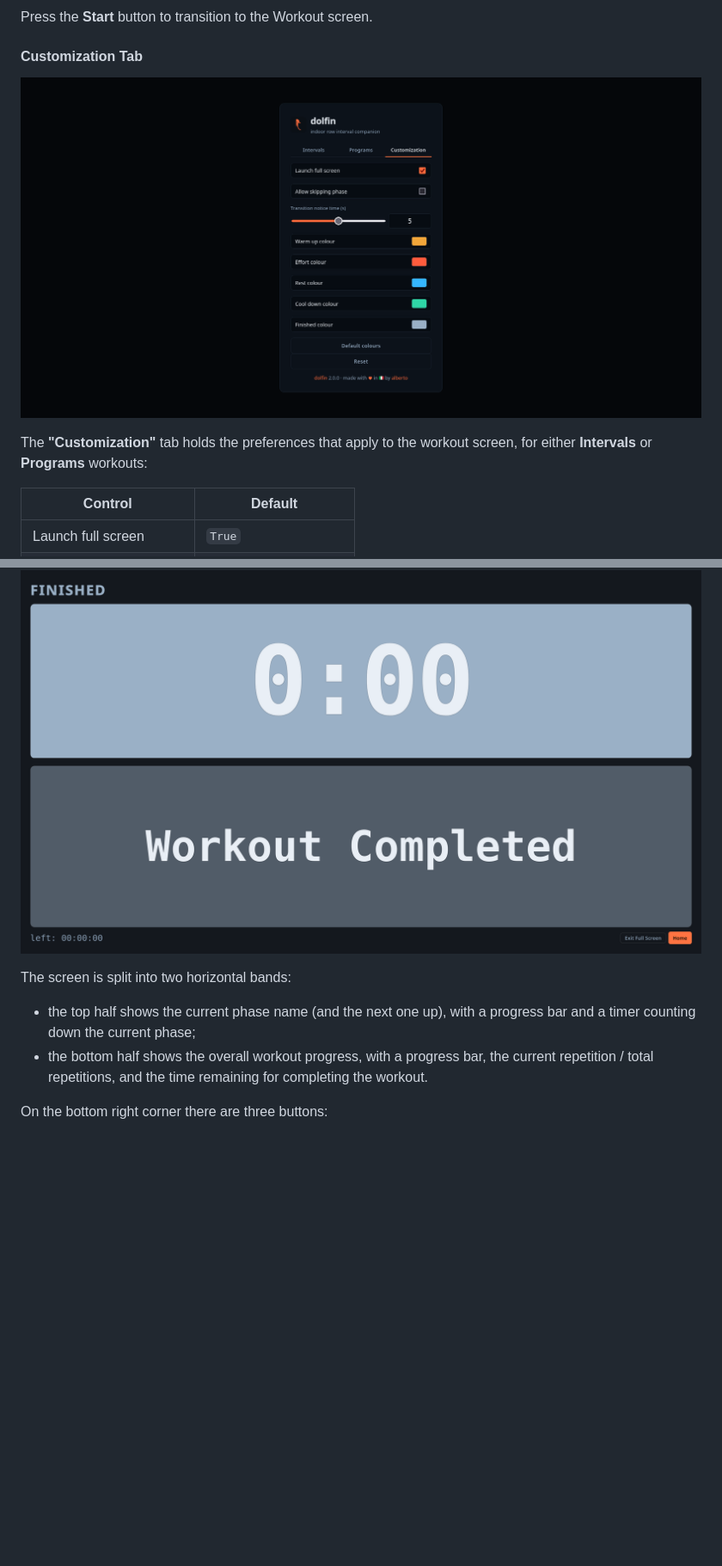
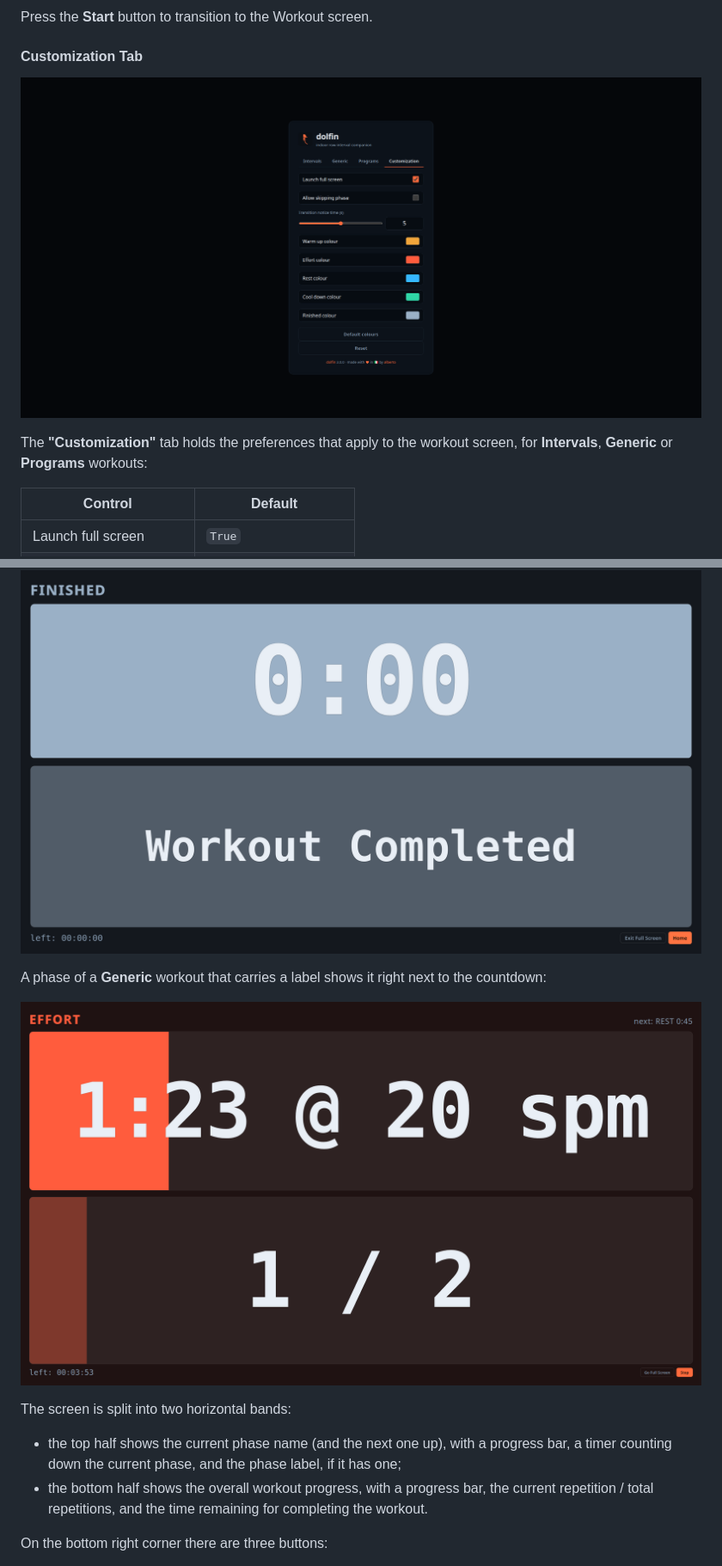
Before and after one commit to pettarin/dolfin, a Markdown page: README.md, 2 parts joined by grey strips. Shown at 86% size. Drawn GitHub-style; pictures changed too: imgs/phases_effort_label.png (added), imgs/setup_customization.png; blank space fills up the shorter version.

```diff
--- a/README.md
+++ b/README.md
@@ -102,7 +164,8 @@ Press the **Start** button to transition to the Workout screen.
 ![Customization Tab](imgs/setup_customization.png)
 
 The **"Customization"** tab holds the preferences that apply
-to the workout screen, for either **Intervals** or **Programs** workouts:
+to the workout screen, for **Intervals**, **Generic**
+or **Programs** workouts:
 
 | Control                    | Default                 |
 | -------------------------- | ----------------------- |
@@ -145,10 +208,16 @@ Immediately below a screenshots of each phase:
 ![Cool Down Phase](imgs/phases_cool_down.png)
 ![End Of Workout](imgs/phases_end_of_workout.png)
 
+A phase of a **Generic** workout that carries a label
+shows it right next to the countdown:
+
+![Effort Phase With A Label](imgs/phases_effort_label.png)
+
 The screen is split into two horizontal bands:
 
 - the top half shows the current phase name (and the next one up),
-  with a progress bar and a timer counting down the current phase;
+  with a progress bar, a timer counting down the current phase,
+  and the phase label, if it has one;
 - the bottom half shows the overall workout progress,
   with a progress bar, the current repetition / total repetitions,
   and the time remaining for completing the workout.
```
Also changed, not shown: other parts of README.md (+70 -4 lines), docs/CHANGELOG.md (+14 -1 lines), docs/ROADMAP.md (+1 -1 lines), imgs/setup_generic.png (added), imgs/setup_intervals.png, imgs/setup_programs.png, 5 other files.
